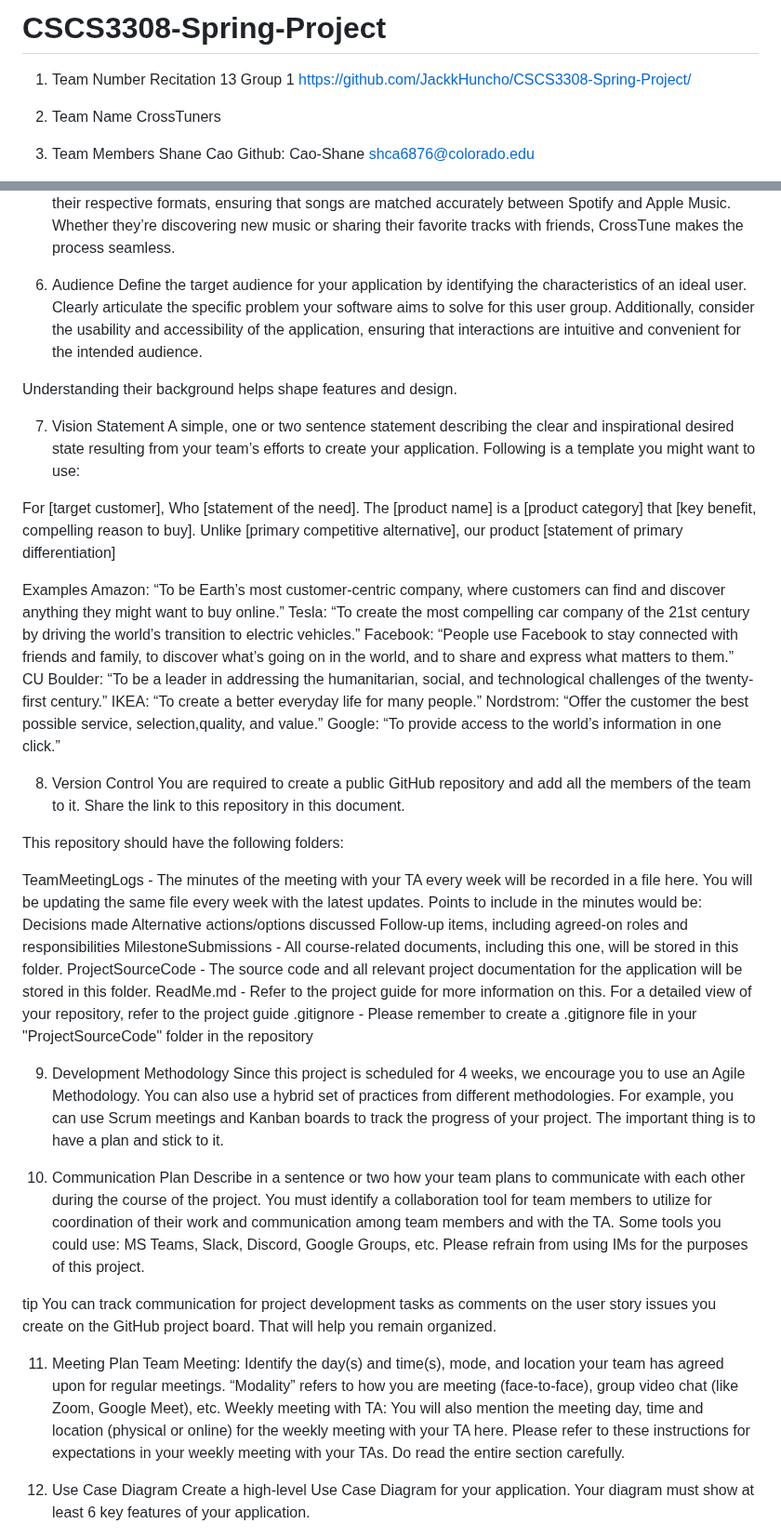
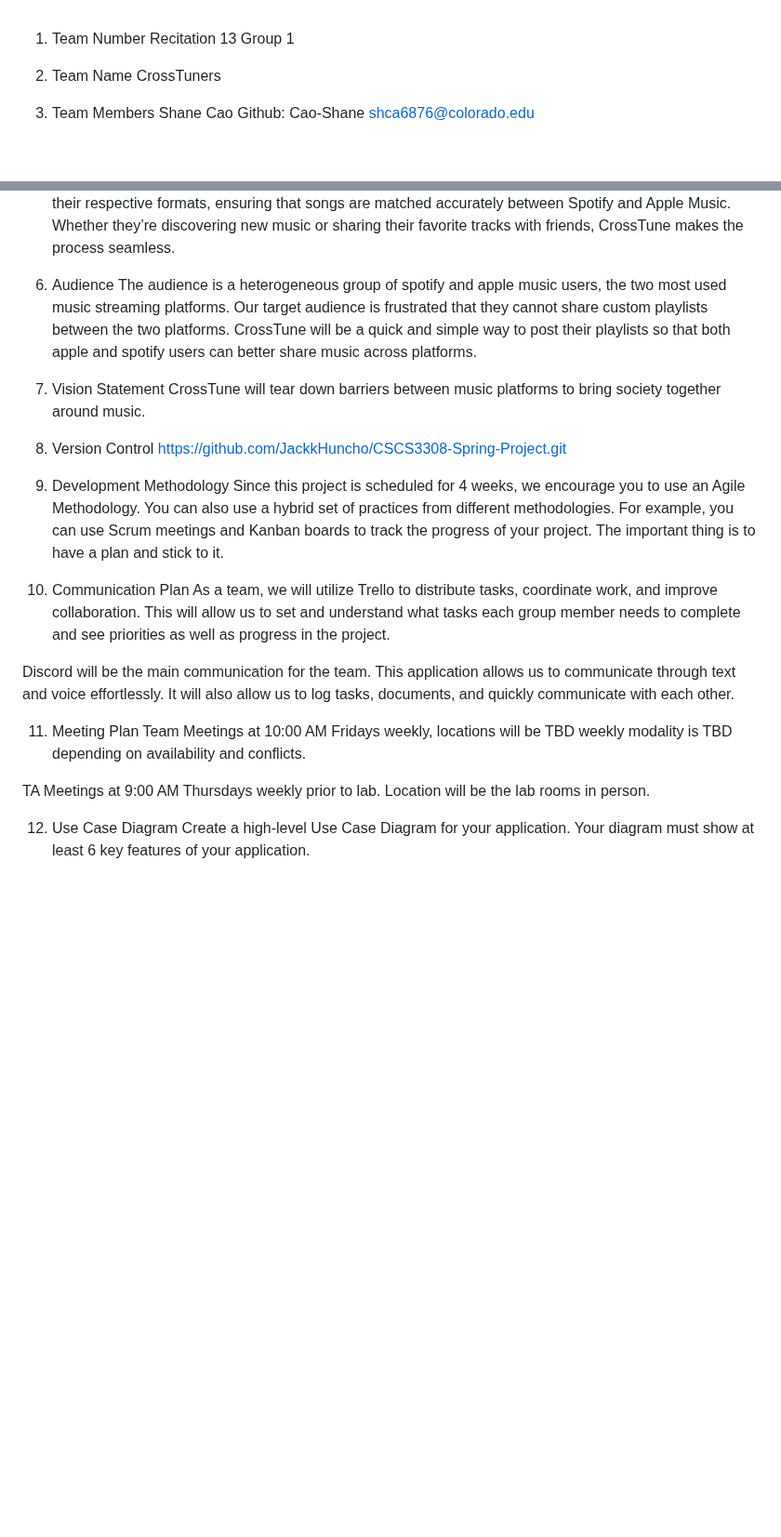
Before and after one commit to JackkHuncho/CSCS3308-Spring-Project, a Markdown page: README.md, 2 parts joined by grey strips. Shown at 93% size. GitHub-like rendering; blank space fills up the shorter version.

Commit message:
Updated ReadMe to most up to date info for lab 9

```diff
--- a/README.md
+++ b/README.md
@@ -1,9 +1,6 @@
-# CSCS3308-Spring-Project
-
 1. Team Number
 Recitation 13
 Group 1
-https://github.com/JackkHuncho/CSCS3308-Spring-Project/
 
 2. Team Name
 CrossTuners
@@ -32,52 +29,26 @@ CrossTune
 CrossTune makes it extremely simple to share Spotify and Apple Music playlists across platforms bridging the gap between Spotify and Apple Music users. CrossTune allows its users to share their new playlists to other users with ease. This application will convert cross platform playlists to their respective formats, ensuring that songs are matched accurately between Spotify and Apple Music. Whether they’re discovering new music or sharing their favorite tracks with friends, CrossTune makes the process seamless.
 
 6. Audience
-Define the target audience for your application by identifying the characteristics of an ideal user. Clearly articulate the specific problem your software aims to solve for this user group. Additionally, consider the usability and accessibility of the application, ensuring that interactions are intuitive and convenient for the intended audience.
-
-Understanding their background helps shape features and design.
+The audience is a heterogeneous group of spotify and apple music users, the two most used music streaming platforms. Our target audience is frustrated that they cannot share custom playlists between the two platforms. CrossTune will be a quick and simple way to post their playlists so that both apple and spotify users can better share music across platforms.
 
 7. Vision Statement
-A simple, one or two sentence statement describing the clear and inspirational desired state resulting from your team’s efforts to create your application. Following is a template you might want to use:
-
-For [target customer], Who [statement of the need]. The [product name] is a [product category] that [key benefit, compelling reason to buy]. Unlike [primary competitive alternative], our product [statement of primary differentiation]
-
-Examples
-Amazon: “To be Earth’s most customer-centric company, where customers can find and discover anything they might want to buy online.”
-Tesla: “To create the most compelling car company of the 21st century by driving the world’s transition to electric vehicles.”
-Facebook: “People use Facebook to stay connected with friends and family, to discover what’s going on in the world, and to share and express what matters to them.”
-CU Boulder: “To be a leader in addressing the humanitarian, social, and technological challenges of the twenty-first century.”
-IKEA: “To create a better everyday life for many people.”
-Nordstrom: “Offer the customer the best possible service, selection,quality, and value.”
-Google: “To provide access to the world’s information in one click.”
+CrossTune will tear down barriers between music platforms to bring society together around music.
 
 8. Version Control
-You are required to create a public GitHub repository and add all the members of the team to it. Share the link to this repository in this document.
-
-This repository should have the following folders:
-
-TeamMeetingLogs - The minutes of the meeting with your TA every week will be recorded in a file here. You will be updating the same file every week with the latest updates. Points to include in the minutes would be:
-Decisions made
-Alternative actions/options discussed
-Follow-up items, including agreed-on roles and responsibilities
-MilestoneSubmissions - All course-related documents, including this one, will be stored in this folder.
-ProjectSourceCode - The source code and all relevant project documentation for the application will be stored in this folder.
-ReadMe.md - Refer to the project guide for more information on this.
-For a detailed view of your repository, refer to the project guide
-.gitignore - Please remember to create a .gitignore file in your "ProjectSourceCode" folder in the repository
+https://github.com/JackkHuncho/CSCS3308-Spring-Project.git
 
 9. Development Methodology
 Since this project is scheduled for 4 weeks, we encourage you to use an Agile Methodology. You can also use a hybrid set of practices from different methodologies. For example, you can use Scrum meetings and Kanban boards to track the progress of your project. The important thing is to have a plan and stick to it.
 
 10. Communication Plan
-Describe in a sentence or two how your team plans to communicate with each other during the course of the project. You must identify a collaboration tool for team members to utilize for coordination of their work and communication among team members and with the TA. Some tools you could use: MS Teams, Slack, Discord, Google Groups, etc. Please refrain from using IMs for the purposes of this project.
+As a team, we will utilize Trello to distribute tasks, coordinate work, and improve collaboration. This will allow us to set and understand what tasks each group member needs to complete and see priorities as well as progress in the project.
 
-tip
-You can track communication for project development tasks as comments on the user story issues you create on the GitHub project board. That will help you remain organized.
+Discord will be the main communication for the team. This application allows us to communicate through text and voice effortlessly. It will also allow us to log tasks, documents, and quickly communicate with each other.
 
 11. Meeting Plan
-Team Meeting: Identify the day(s) and time(s), mode, and location your team has agreed upon for regular meetings. “Modality” refers to how you are meeting (face-to-face), group video chat (like Zoom, Google Meet), etc.
-Weekly meeting with TA: You will also mention the meeting day, time and location (physical or online) for the weekly meeting with your TA here.
-Please refer to these instructions for expectations in your weekly meeting with your TAs. Do read the entire section carefully.
+Team Meetings at 10:00 AM Fridays weekly, locations will be TBD weekly modality is TBD depending on availability and conflicts.
+
+TA Meetings at 9:00 AM Thursdays weekly prior to lab. Location will be the lab rooms in person.
 
 12. Use Case Diagram
 Create a high-level Use Case Diagram for your application. Your diagram must show at least 6 key features of your application.
```
